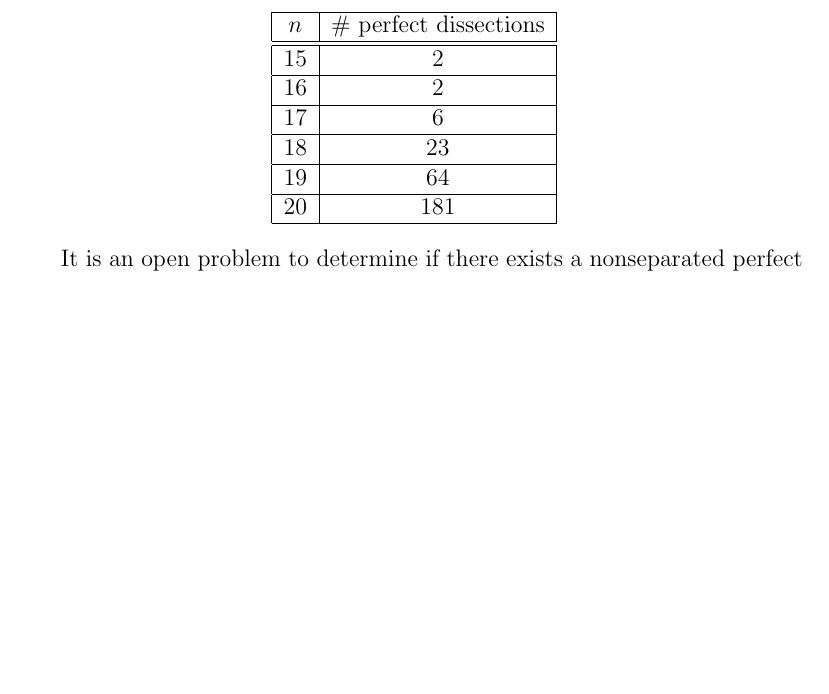
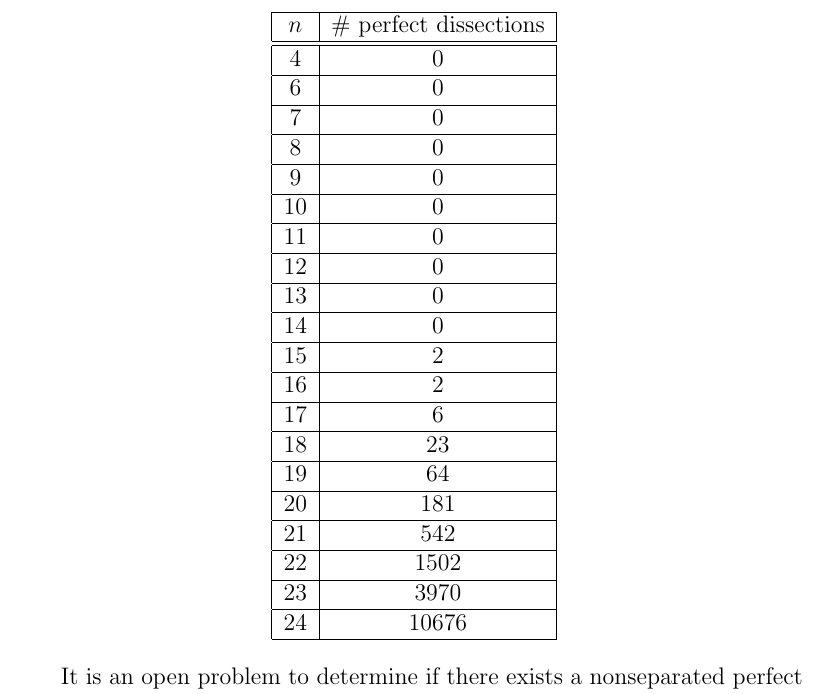
Before and after one commit to carlohamalainen/triangle_dissections, a LaTeX paper (paper/dissection_enumeration.tex): part of page 17 of 72 before the commit and part of page 17 of 73 after it, cut so that both start at the same text, the shorter picture padded with empty space. Compiled offline with pdfLaTeX.

Commit message:
Perfect dissection counts up to n = 24.

```diff
--- a/paper/dissection_enumeration.tex
+++ b/paper/dissection_enumeration.tex
@@ -775,12 +775,26 @@ of perfect dissections:
 \begin{tabular}{|c|c|}
 \hline $n$ & \# perfect dissections \\
 \hline
-\hline 15 & 2 \\
-\hline 16 & 2 \\
-\hline 17 & 6 \\
-\hline 18 & 23 \\
-\hline 19 & 64 \\
-\hline 20 & 181 \\
+\hline 4  & 0     \\
+\hline 6  & 0     \\
+\hline 7  & 0     \\
+\hline 8  & 0     \\
+\hline 9  & 0     \\
+\hline 10 & 0     \\
+\hline 11 & 0     \\
+\hline 12 & 0     \\
+\hline 13 & 0     \\
+\hline 14 & 0     \\
+\hline 15 & 2     \\
+\hline 16 & 2     \\
+\hline 17 & 6     \\
+\hline 18 & 23    \\
+\hline 19 & 64    \\
+\hline 20 & 181   \\
+\hline 21 & 542   \\
+\hline 22 & 1502  \\
+\hline 23 & 3970  \\
+\hline 24 & 10676 \\
 \hline
 \end{tabular}
 \end{center}
```
Also changed, not shown: 21 other files.
